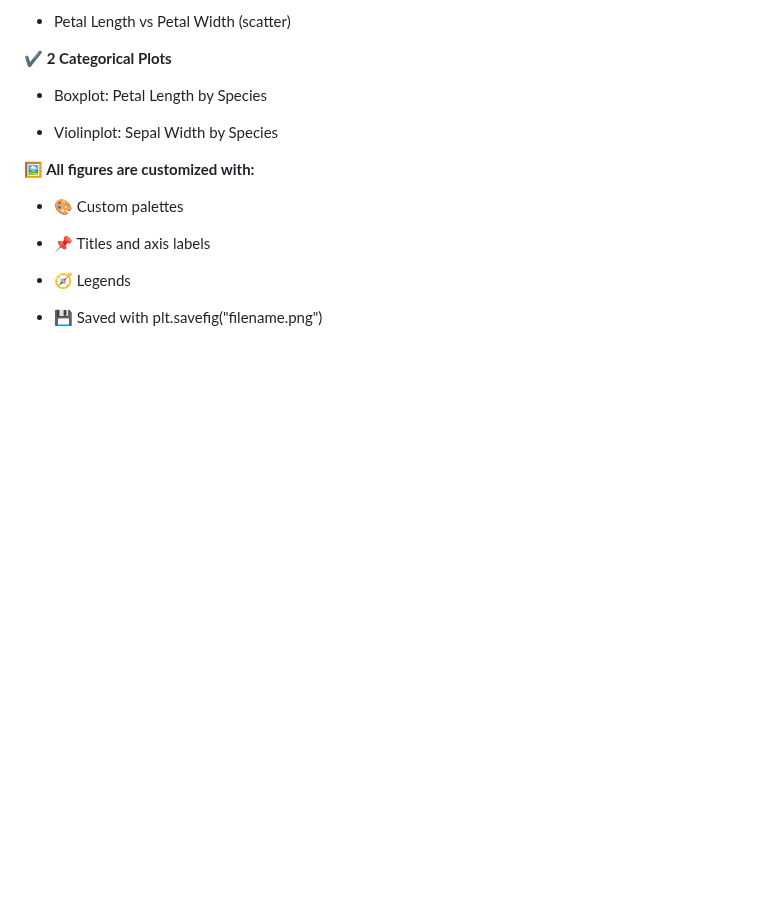
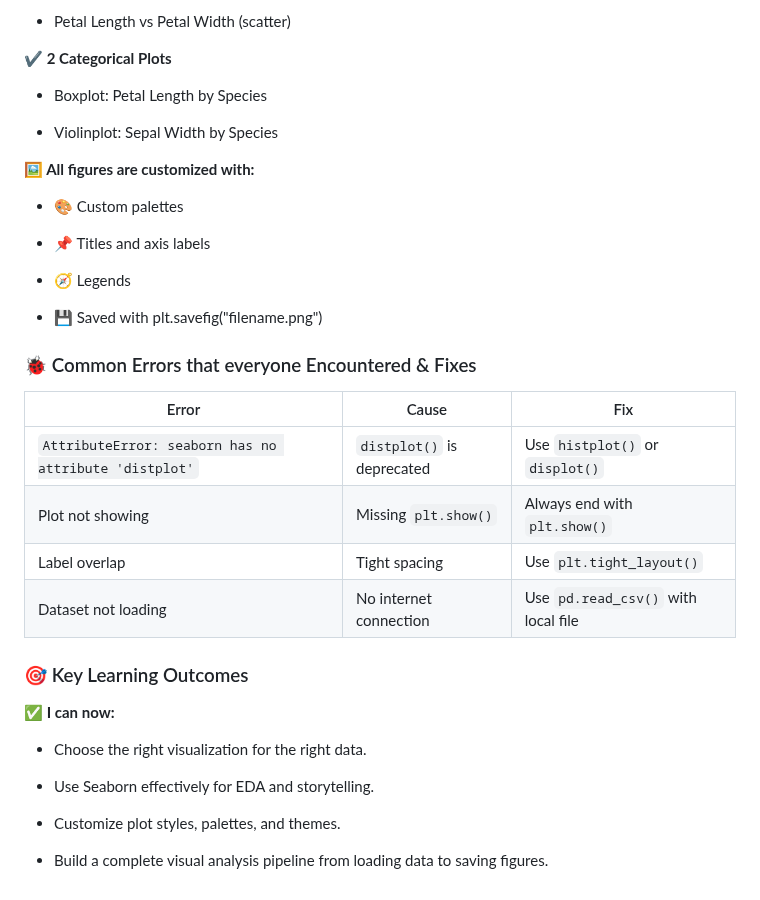
Before and after one commit to Mazid2003/Machine-Learning-Trainee-Program, a Markdown page: Day-7/Readme.md, the part around the change. GitHub-like rendering; blank space fills up the shorter version.

```diff
--- a/Day-7/Readme.md
+++ b/Day-7/Readme.md
@@ -124,3 +124,24 @@ sns.set_palette('pastel')              # Other options: deep, muted, bright, dar
 - 🧭 Legends
 
 - 💾 Saved with plt.savefig("filename.png")
+
+### 🐞 Common Errors that everyone Encountered & Fixes
+
+| Error                                                 | Cause                      | Fix                                 |
+| ----------------------------------------------------- | -------------------------- | ----------------------------------- |
+| `AttributeError: seaborn has no attribute 'distplot'` | `distplot()` is deprecated | Use `histplot()` or `displot()`     |
+| Plot not showing                                      | Missing `plt.show()`       | Always end with `plt.show()`        |
+| Label overlap                                         | Tight spacing              | Use `plt.tight_layout()`            |
+| Dataset not loading                                   | No internet connection     | Use `pd.read_csv()` with local file |
+
+### 🎯 Key Learning Outcomes
+
+**✅ I can now:**
+
+- Choose the right visualization for the right data.
+
+- Use Seaborn effectively for EDA and storytelling.
+
+- Customize plot styles, palettes, and themes.
+
+- Build a complete visual analysis pipeline from loading data to saving figures.
```
